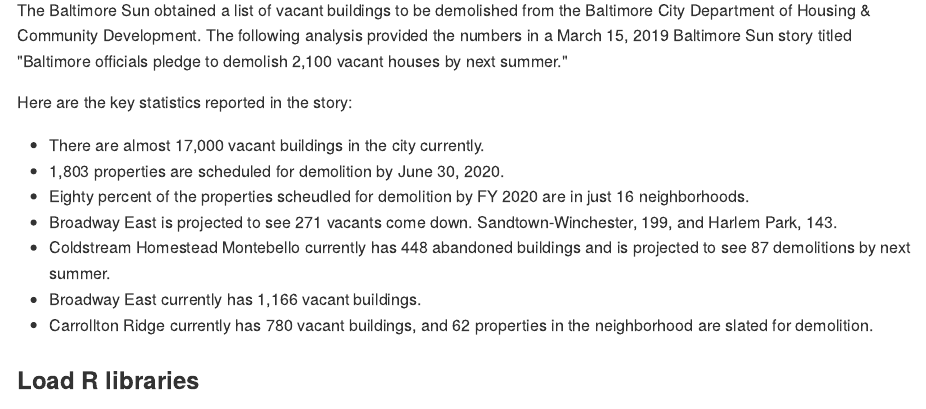
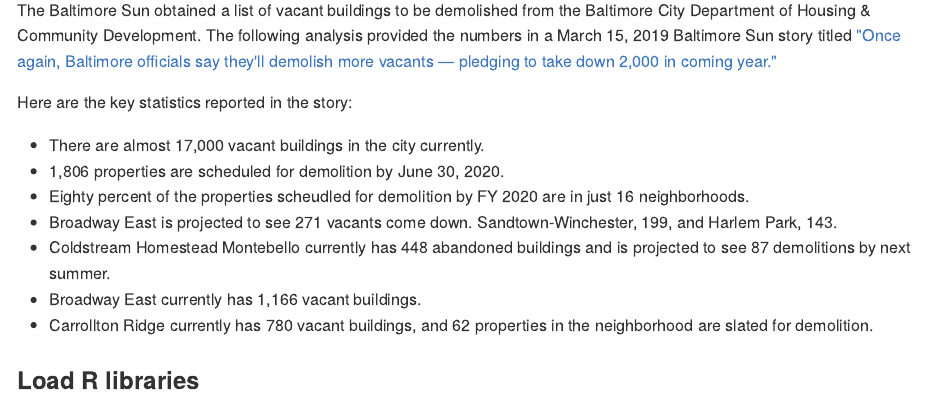
Before and after one commit to baltimore-sun-data/vacants-demolish-analysis, an R Markdown document (02_analysis.Rmd): the page in a window 1100 px wide, from 90 px down. The pictures show the output file 02_analysis.md that the author committed with the source, drawn offline in the style of GitHub; long lines of code are wrapped.

Commit message:
add links

```diff
--- a/02_analysis.Rmd
+++ b/02_analysis.Rmd
@@ -9,7 +9,7 @@
 
 ## Analysis: vacant buildings to be demolished
 
-The Baltimore Sun obtained a list of vacant buildings to be demolished from the Baltimore City Department of Housing & Community Development. The following analysis provided the numbers in a March 15, 2019 Baltimore Sun story titled "Baltimore officials pledge to demolish 2,100 vacant houses by next summer."
+The Baltimore Sun obtained a list of vacant buildings to be demolished from the Baltimore City Department of Housing & Community Development. The following analysis provided the numbers in a March 15, 2019 Baltimore Sun story titled ["Once again, Baltimore officials say they'll demolish more vacants — pledging to take down 2,000 in coming year."](https://www.baltimoresun.com/news/maryland/politics/bs-md-ci-vacant-demolition-20190214-story.html)
 
 Here are the key statistics reported in the story:
 
```
Also changed, not shown: 02_analysis.md, readme.md.
